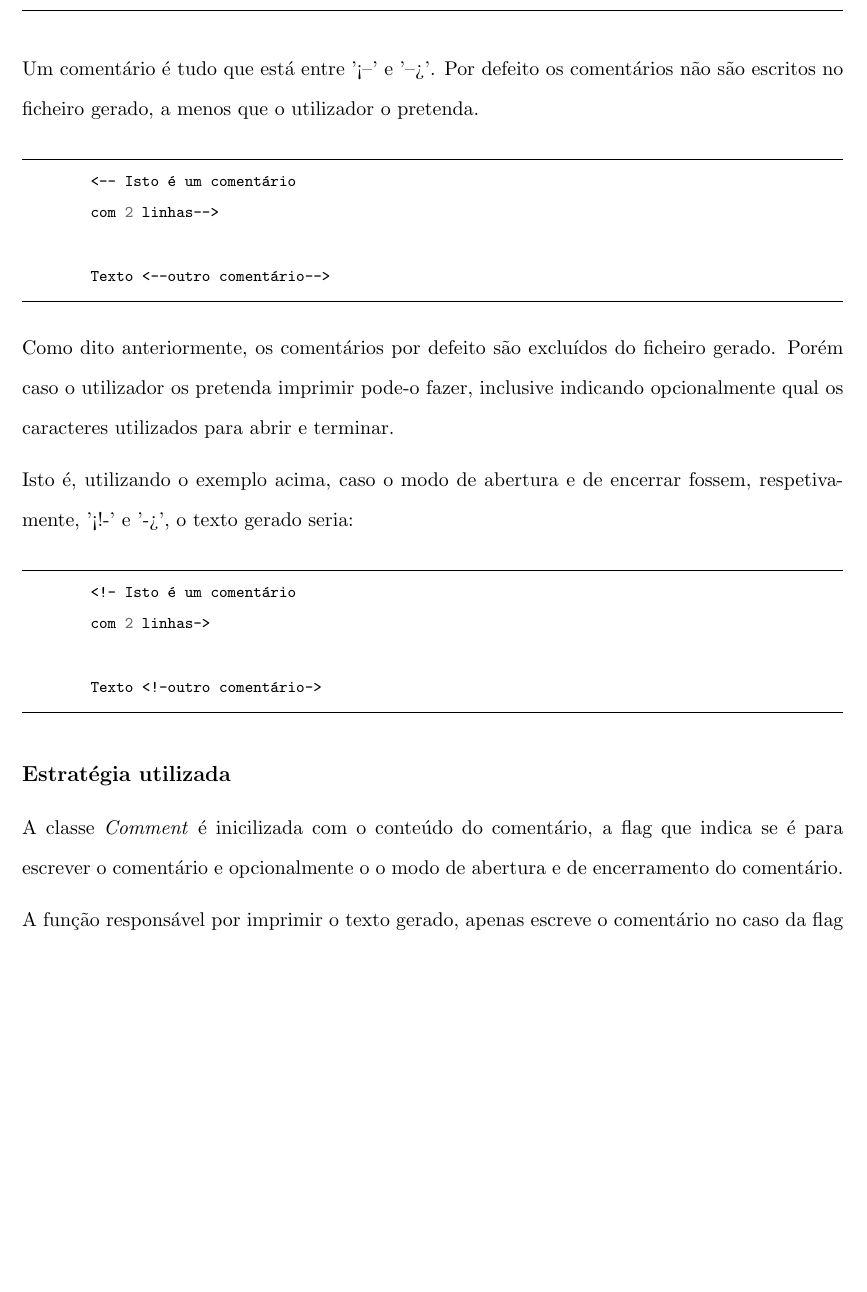
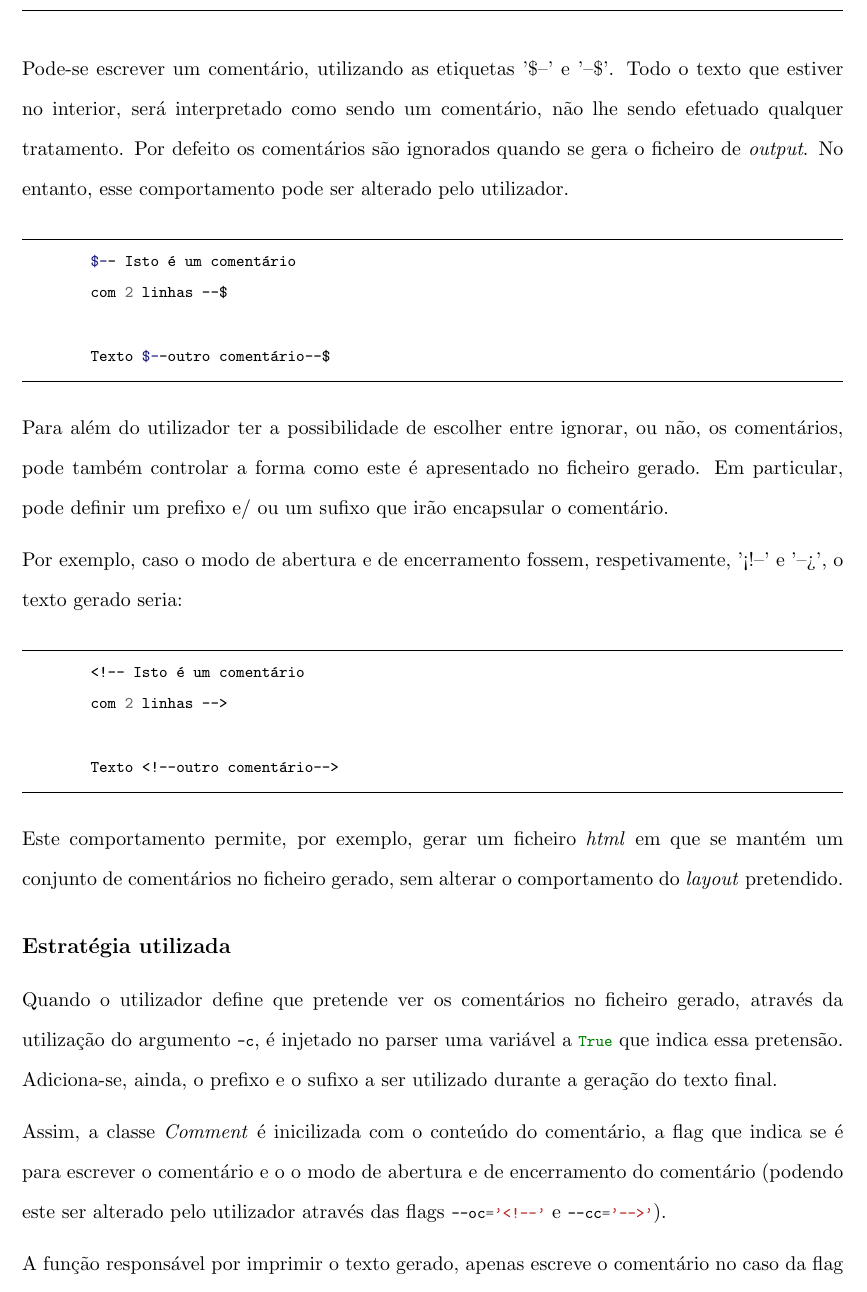
Before and after one commit to smarqito/pandoc, a LaTeX document (docs/hdoc/comments.tex): part of the page, cut at the place of the change, the shorter picture padded with empty space. Compiled offline with pdfLaTeX.

Commit message:
comments review

```diff
--- a/docs/hdoc/comments.tex
+++ b/docs/hdoc/comments.tex
@@ -1,37 +1,48 @@
 \documentclass[../relatorio.tex]{subfiles}
 \begin{document}
-    Um comentário é tudo que está entre '<--' e '-->'. Por defeito
-    os comentários não são escritos no ficheiro gerado, a menos que o
-    utilizador o pretenda.
+    Pode-se escrever um comentário, utilizando as etiquetas '\$--' e '--\$'.
+    Todo o texto que estiver no interior, será interpretado como sendo um comentário,
+    não lhe sendo efetuado qualquer tratamento.
+    Por defeito os comentários são ignorados quando se gera o ficheiro de \textit{output}.
+    No entanto, esse comportamento pode ser alterado pelo utilizador.
 
     \begin{minted}{bash}
-        <-- Isto é um comentário
-        com 2 linhas-->
+        $-- Isto é um comentário
+        com 2 linhas --$
 
-        Texto <--outro comentário-->
+        Texto $--outro comentário--$
     \end{minted}
 
-    Como dito anteriormente, os comentários por defeito são excluídos
-    do ficheiro gerado. Porém caso o utilizador os pretenda imprimir
-    pode-o fazer, inclusive indicando opcionalmente qual os caracteres
-    utilizados para abrir e terminar.
+    Para além do utilizador ter a possibilidade de escolher entre ignorar, ou não,
+    os comentários, pode também controlar a forma como este é apresentado no ficheiro gerado.
+    Em particular, pode definir um prefixo e/ ou um sufixo que irão encapsular o comentário.
 
-    Isto é, utilizando o exemplo acima, caso o modo de abertura e de
-    encerrar fossem, respetivamente, '<!-' e '->', o texto gerado seria:
+    Por exemplo, caso o modo de abertura e de
+    encerramento fossem, respetivamente, '<!--' e '-->', o texto gerado seria:
 
     \begin{minted}{bash}
-        <!- Isto é um comentário
-        com 2 linhas->
+        <!-- Isto é um comentário
+        com 2 linhas -->
 
-        Texto <!-outro comentário->
+        Texto <!--outro comentário-->
     \end{minted}
 
+    Este comportamento permite, por exemplo, gerar um ficheiro \textit{html}
+    em que se mantém um conjunto de comentários no ficheiro gerado, sem alterar o
+    comportamento do \textit{layout} pretendido.
 
     \subsection*{Estratégia utilizada}
 
-    A classe \textit{Comment} é inicilizada com o conteúdo do comentário,
-    a flag que indica se é para escrever o comentário e opcionalmente o
-    o modo de abertura e de encerramento do comentário.
+    Quando o utilizador define que pretende ver os comentários no ficheiro gerado,
+    através da utilização do argumento \mintinline{bash}{-c}, é injetado
+    no parser uma variável a \mintinline{python}{True} que indica essa pretensão.
+    Adiciona-se, ainda, o prefixo e o sufixo a ser utilizado durante a geração do texto
+    final.
+
+    Assim, a classe \textit{Comment} é inicilizada com o conteúdo do comentário,
+    a flag que indica se é para escrever o comentário e o
+    o modo de abertura e de encerramento do comentário (podendo este ser alterado pelo
+    utilizador através das flags \mintinline{bash}{--oc='<!--'} e \mintinline{bash}{--cc='-->'}).
 
     A função responsável por imprimir o texto gerado, apenas escreve o
     comentário no caso da flag ser \textit{True}, concatenando com o prefixo
```
